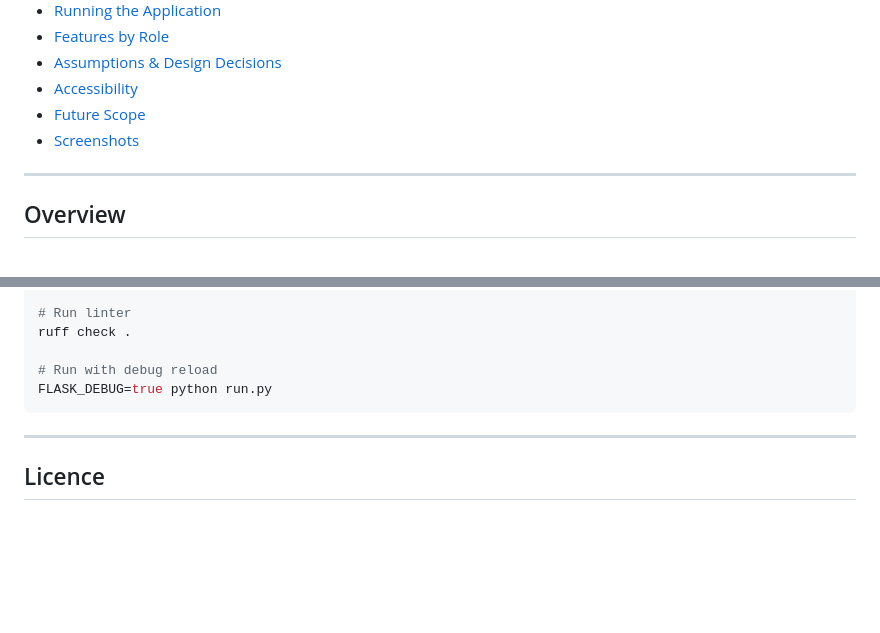
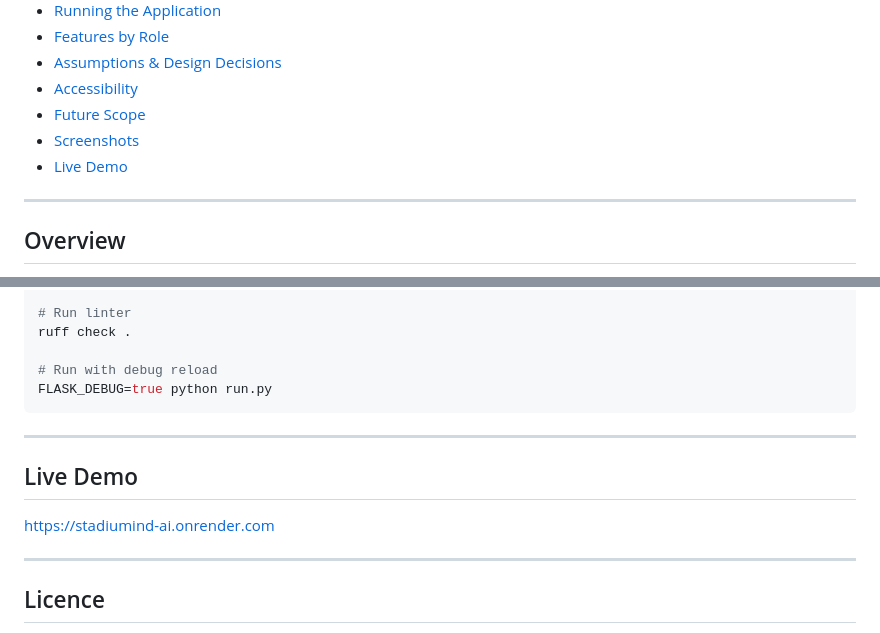
Before and after one commit to Milind-277/stadiumind-ai, a Markdown page: README.md, 2 parts joined by grey strips. GitHub-like rendering; blank space fills up the shorter version.

Commit message:
Add Live Demo section to README
Added a section for the live demo link in the README.

```diff
--- a/README.md
+++ b/README.md
@@ -18,6 +18,7 @@
 - [Accessibility](#accessibility)
 - [Future Scope](#future-scope)
 - [Screenshots](#screenshots)
+- [Live Demo](#live-demo)
 
 ---
 
@@ -348,6 +349,12 @@ FLASK_DEBUG=true python run.py
 
 ---
 
+## Live Demo
+
+https://stadiumind-ai.onrender.com
+
+---
+
 ## Licence
 
 This project is submitted as a hackathon entry for the **FIFA World Cup 2026 Smart Stadium Operations Challenge**. All code is original.
```
